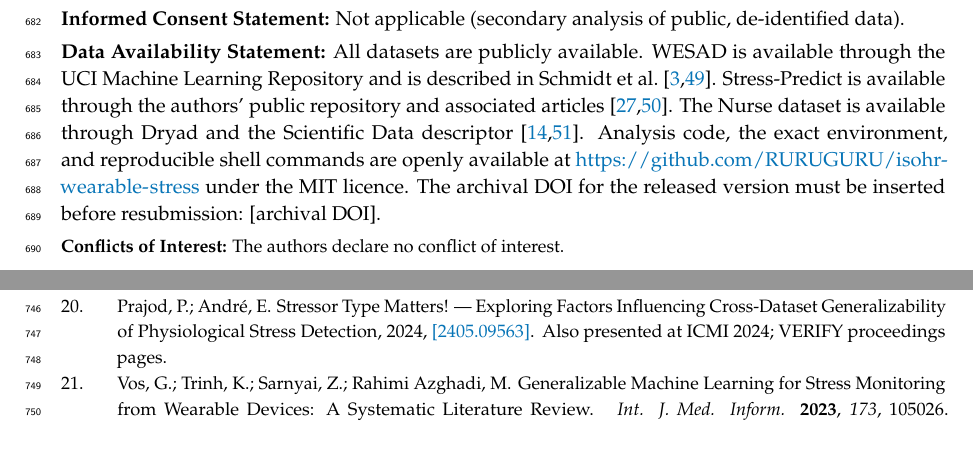
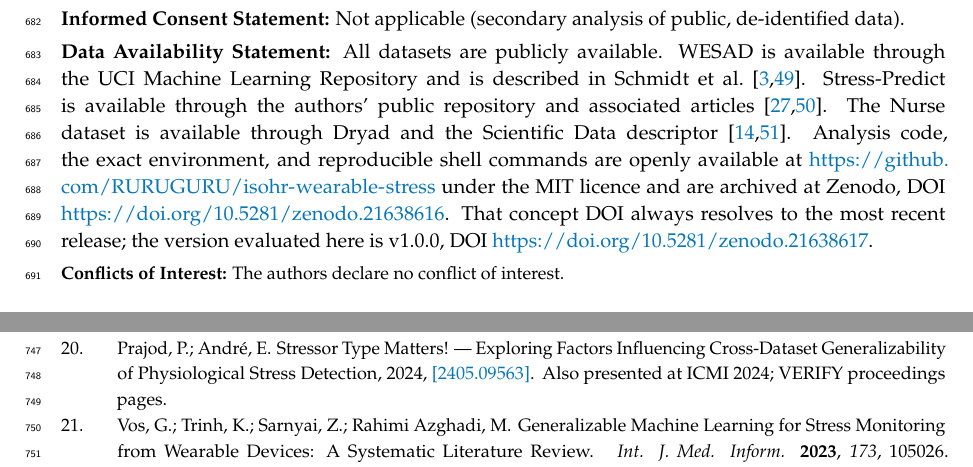
Before and after one commit to RURUGURU/isohr-wearable-stress, a LaTeX paper (revision/MDPI_Healthcare_revision_20260727/manuscript_healthcare_revision_20260727.tex): two parts of pages 23 and 25 of 27, joined at a grey line, cut so that both start at the same text. Compiled offline with pdfLaTeX.

Commit message:
Record the Zenodo archive DOI
Release v1.0.0 is archived at Zenodo. The Data Availability Statement, README,
Korean README and CITATION.cff now carry the concept DOI 10.5281/zenodo.21638616,
which always resolves to the latest release, alongside the version DOI
10.5281/zenodo.21638617 for the release evaluated in the manuscript.

This closes reviewer comment R1-5, which asked for a public repository with an
archival DOI rather than code "available on reasonable request".

Co-Authored-By: Claude Opus 5 <noreply@anthropic.com>

```diff
--- a/revision/MDPI_Healthcare_revision_20260727/manuscript_healthcare_revision_20260727.tex
+++ b/revision/MDPI_Healthcare_revision_20260727/manuscript_healthcare_revision_20260727.tex
@@ -1514,9 +1514,10 @@ associated articles~\cite{talukdar2022stresspredict,iqbal2022ppgresp}. The
 Nurse dataset is available through Dryad and the Scientific Data
 descriptor~\cite{hosseini2021nursedryad,hosseini2022nurse}. Analysis code,
 the exact environment, and reproducible shell commands are openly available at
-\url{https://github.com/RURUGURU/isohr-wearable-stress} under the MIT licence.
-The archival DOI for the released version must be inserted before resubmission:
-[archival DOI].
+\url{https://github.com/RURUGURU/isohr-wearable-stress} under the MIT licence and
+are archived at Zenodo, DOI \url{https://doi.org/10.5281/zenodo.21638616}. That
+concept DOI always resolves to the most recent release; the version evaluated
+here is v1.0.0, DOI \url{https://doi.org/10.5281/zenodo.21638617}.
 
 \conflictsofinterest{The authors declare no conflict of interest.}
 
```
Also changed, not shown: docs/README.ko.md (+3 -0 lines), revision/MDPI_Healthcare_revision_20260727/QA_STATUS.md (+2 -3 lines), README.md, revision/MDPI_Healthcare_revision_20260727/manuscript_healthcare_revision_20260727.pdf, 1 other file.
